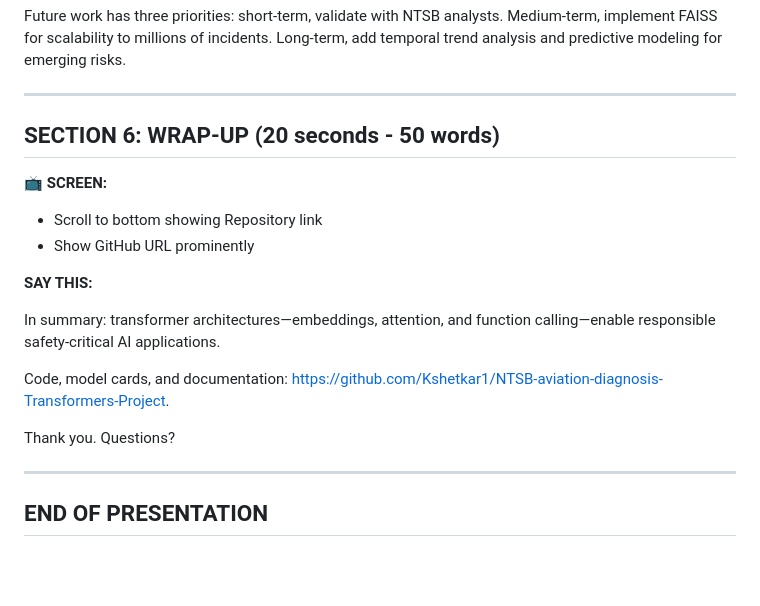
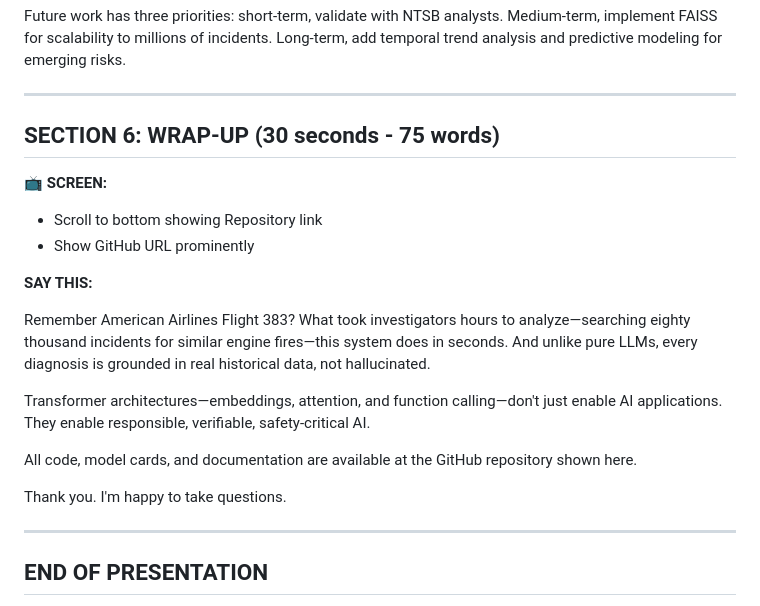
Before and after one commit to Kshetkar1/NTSB-aviation-diagnosis-Transformers-Project, a Markdown page: PRESENTATION_SCRIPT.md, the part around one of its changes. Rendered like a GitHub page; blank space fills up the shorter version.

Commit message:
Strengthen wrap-up with callback to opening hook
Changes:
- 20 sec → 30 sec (50 words → 75 words)
- Added callback to AA Flight 383 opening (creates narrative arc)
- Emphasized key value prop: 'seconds vs hours + grounded not hallucinated'
- Stronger final statement: 'responsible, verifiable, safety-critical AI'
- Better transition: 'I'm happy to take questions' vs 'Questions?'

Total timing: 11:25 → 11:35 (still under 13-min max)

Presentation now has strong opening AND strong closing.

🤖 Generated with Claude Code

Co-Authored-By: Claude <noreply@anthropic.com>

```diff
--- a/PRESENTATION_SCRIPT.md
+++ b/PRESENTATION_SCRIPT.md
@@ -206,7 +206,7 @@ Future work has three priorities: short-term, validate with NTSB analysts. Mediu
 
 ---
 
-## **SECTION 6: WRAP-UP (20 seconds - 50 words)**
+## **SECTION 6: WRAP-UP (30 seconds - 75 words)**
 
 **📺 SCREEN:**
 - Scroll to bottom showing Repository link
@@ -214,11 +214,13 @@ Future work has three priorities: short-term, validate with NTSB analysts. Mediu
 
 **SAY THIS:**
 
-In summary: transformer architectures—embeddings, attention, and function calling—enable responsible safety-critical AI applications.
+Remember American Airlines Flight 383? What took investigators hours to analyze—searching eighty thousand incidents for similar engine fires—this system does in seconds. And unlike pure LLMs, every diagnosis is grounded in real historical data, not hallucinated.
 
-Code, model cards, and documentation: https://github.com/Kshetkar1/NTSB-aviation-diagnosis-Transformers-Project.
+Transformer architectures—embeddings, attention, and function calling—don't just enable AI applications. They enable responsible, verifiable, safety-critical AI.
 
-Thank you. Questions?
+All code, model cards, and documentation are available at the GitHub repository shown here.
+
+Thank you. I'm happy to take questions.
 
 ---
 
```
Also changed, not shown: other parts of PRESENTATION_SCRIPT.md (+2 -2 lines).
